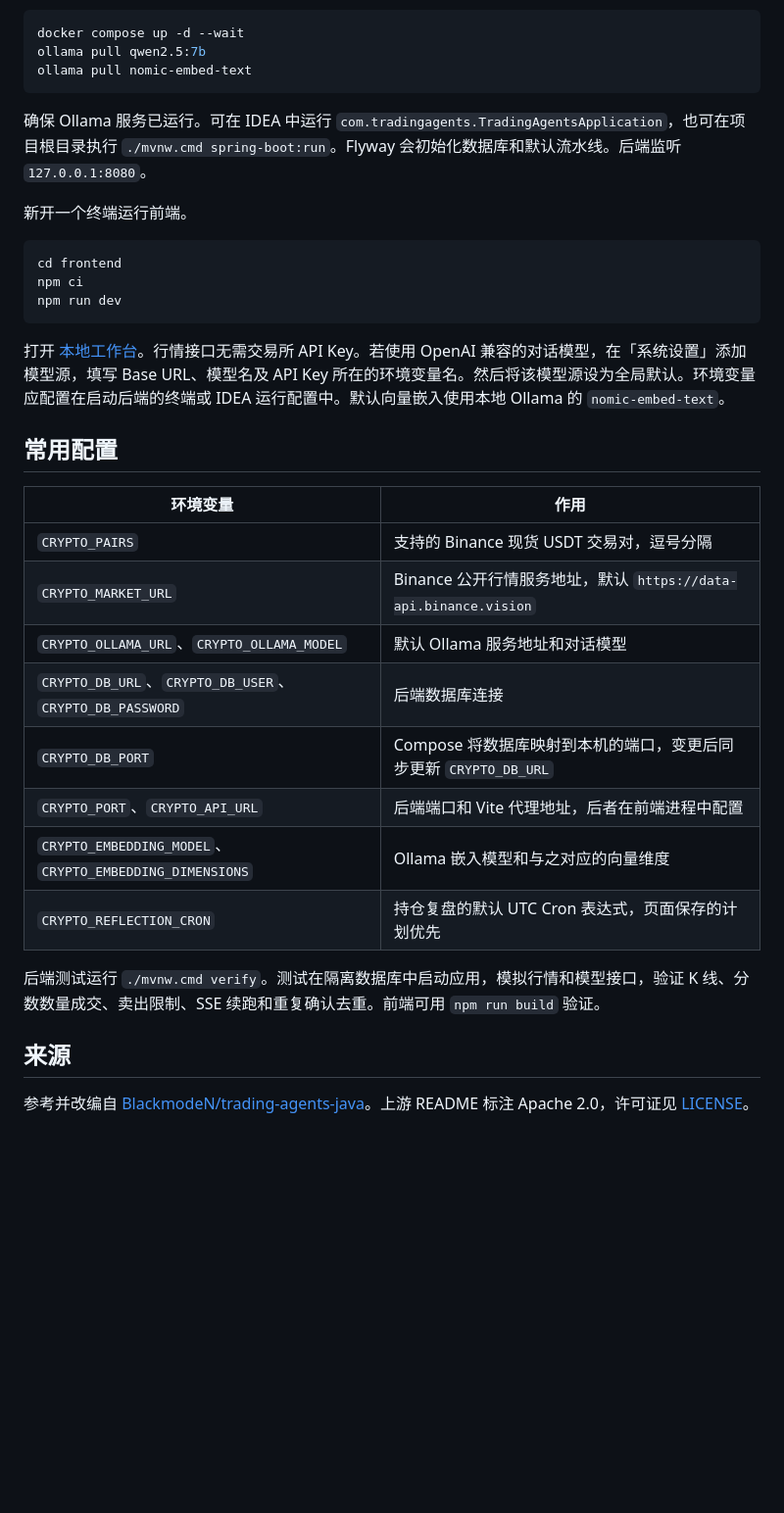
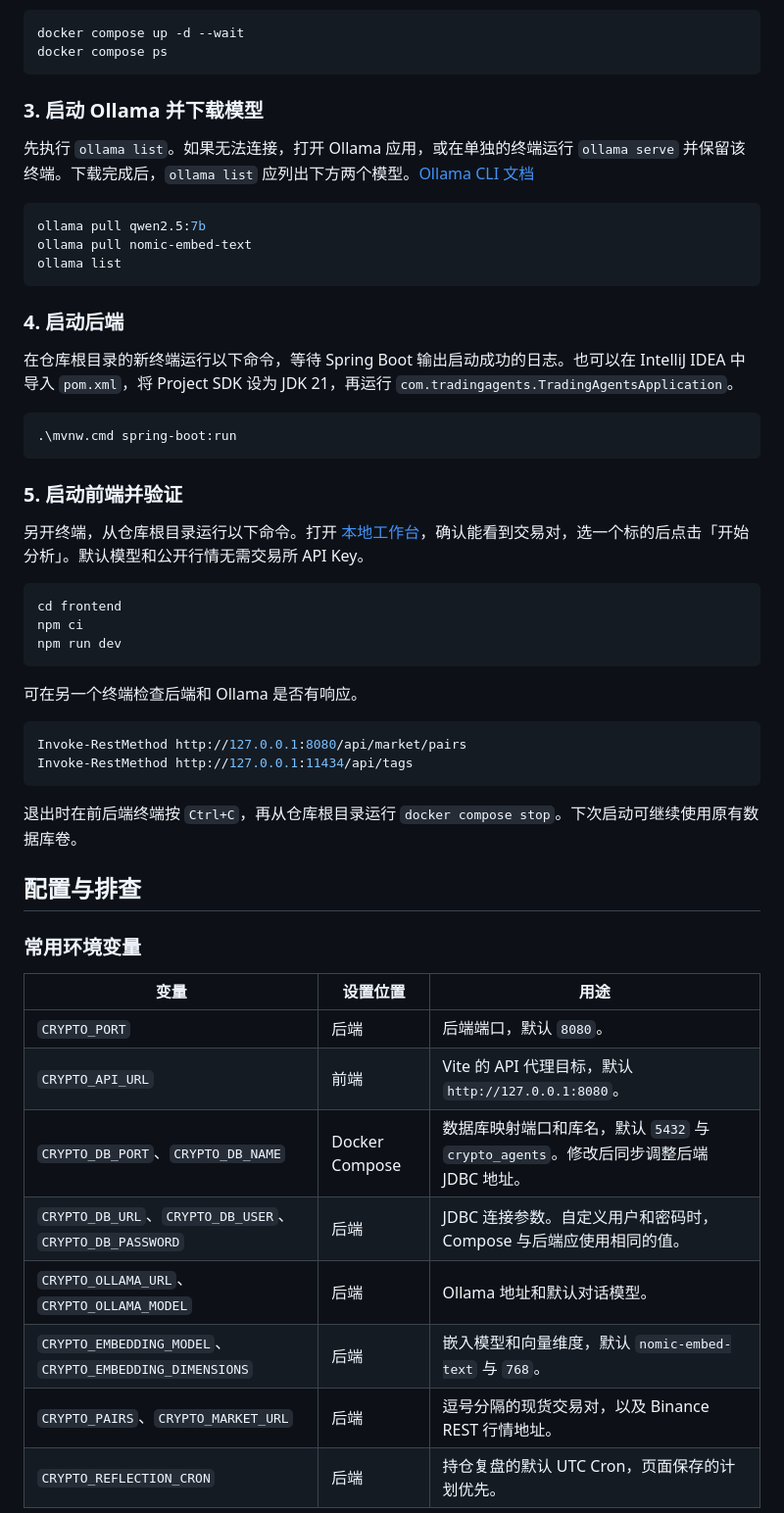
Before and after one commit to daly-wmh/crypto-trading-agents, a Markdown page: README.md, the part around one of its changes. Shown at 98% size. Rendered like a GitHub page; blank space fills up the shorter version.

````diff
--- a/README.md
+++ b/README.md
@@ -18,13 +70,30 @@
 
 ```powershell
 docker compose up -d --wait
+docker compose ps
+```
+
+### 3. 启动 Ollama 并下载模型
+
+先执行 `ollama list`。如果无法连接，打开 Ollama 应用，或在单独的终端运行 `ollama serve` 并保留该终端。下载完成后，`ollama list` 应列出下方两个模型。[Ollama CLI 文档](https://docs.ollama.com/cli)
+
+```powershell
 ollama pull qwen2.5:7b
 ollama pull nomic-embed-text
+ollama list
 ```
 
-确保 Ollama 服务已运行。可在 IDEA 中运行 `com.tradingagents.TradingAgentsApplication`，也可在项目根目录执行 `./mvnw.cmd spring-boot:run`。Flyway 会初始化数据库和默认流水线。后端监听 `127.0.0.1:8080`。
+### 4. 启动后端
 
-新开一个终端运行前端。
+在仓库根目录的新终端运行以下命令，等待 Spring Boot 输出启动成功的日志。也可以在 IntelliJ IDEA 中导入 `pom.xml`，将 Project SDK 设为 JDK 21，再运行 `com.tradingagents.TradingAgentsApplication`。
+
+```powershell
+.\mvnw.cmd spring-boot:run
+```
+
+### 5. 启动前端并验证
+
+另开终端，从仓库根目录运行以下命令。打开 [本地工作台](http://127.0.0.1:3000/)，确认能看到交易对，选一个标的后点击「开始分析」。默认模型和公开行情无需交易所 API Key。
 
 ```powershell
 cd frontend
@@ -32,24 +101,27 @@ npm ci
 npm run dev
 ```
 
-打开 [本地工作台](http://127.0.0.1:3000)。行情接口无需交易所 API Key。若使用 OpenAI 兼容的对话模型，在「系统设置」添加模型源，填写 Base URL、模型名及 API Key 所在的环境变量名。然后将该模型源设为全局默认。环境变量应配置在启动后端的终端或 IDEA 运行配置中。默认向量嵌入使用本地 Ollama 的 `nomic-embed-text`。
+可在另一个终端检查后端和 Ollama 是否有响应。
 
-## 常用配置
+```powershell
+Invoke-RestMethod http://127.0.0.1:8080/api/market/pairs
+Invoke-RestMethod http://127.0.0.1:11434/api/tags
+```
 
-| 环境变量 | 作用 |
-| --- | --- |
-| `CRYPTO_PAIRS` | 支持的 Binance 现货 USDT 交易对，逗号分隔 |
-| `CRYPTO_MARKET_URL` | Binance 公开行情服务地址，默认 `https://data-api.binance.vision` |
-| `CRYPTO_OLLAMA_URL`、`CRYPTO_OLLAMA_MODEL` | 默认 Ollama 服务地址和对话模型 |
-| `CRYPTO_DB_URL`、`CRYPTO_DB_USER`、`CRYPTO_DB_PASSWORD` | 后端数据库连接 |
-| `CRYPTO_DB_PORT` | Compose 将数据库映射到本机的端口，变更后同步更新 `CRYPTO_DB_URL` |
-| `CRYPTO_PORT`、`CRYPTO_API_URL` | 后端端口和 Vite 代理地址，后者在前端进程中配置 |
-| `CRYPTO_EMBEDDING_MODEL`、`CRYPTO_EMBEDDING_DIMENSIONS` | Ollama 嵌入模型和与之对应的向量维度 |
-| `CRYPTO_REFLECTION_CRON` | 持仓复盘的默认 UTC Cron 表达式，页面保存的计划优先 |
+退出时在前后端终端按 `Ctrl+C`，再从仓库根目录运行 `docker compose stop`。下次启动可继续使用原有数据库卷。
 
-后端测试运行 `./mvnw.cmd verify`。测试在隔离数据库中启动应用，模拟行情和模型接口，验证 K 线、分数数量成交、卖出限制、SSE 续跑和重复确认去重。前端可用 `npm run build` 验证。
+## 配置与排查
 
-## 来源
+### 常用环境变量
 
-参考并改编自 [BlackmodeN/trading-agents-java](https://github.com/BlackmodeN/trading-agents-java/tree/1a13d92b9d00b81a4461618f4b90754cb70ed429)。上游 README 标注 Apache 2.0，许可证见 [LICENSE](LICENSE)。
+| 变量 | 设置位置 | 用途 |
+| --- | --- | --- |
+| `CRYPTO_PORT` | 后端 | 后端端口，默认 `8080`。 |
+| `CRYPTO_API_URL` | 前端 | Vite 的 API 代理目标，默认 `http://127.0.0.1:8080`。 |
+| `CRYPTO_DB_PORT`、`CRYPTO_DB_NAME` | Docker Compose | 数据库映射端口和库名，默认 `5432` 与 `crypto_agents`。修改后同步调整后端 JDBC 地址。 |
+| `CRYPTO_DB_URL`、`CRYPTO_DB_USER`、`CRYPTO_DB_PASSWORD` | 后端 | JDBC 连接参数。自定义用户和密码时，Compose 与后端应使用相同的值。 |
+| `CRYPTO_OLLAMA_URL`、`CRYPTO_OLLAMA_MODEL` | 后端 | Ollama 地址和默认对话模型。 |
+| `CRYPTO_EMBEDDING_MODEL`、`CRYPTO_EMBEDDING_DIMENSIONS` | 后端 | 嵌入模型和向量维度，默认 `nomic-embed-text` 与 `768`。 |
+| `CRYPTO_PAIRS`、`CRYPTO_MARKET_URL` | 后端 | 逗号分隔的现货交易对，以及 Binance REST 行情地址。 |
+| `CRYPTO_REFLECTION_CRON` | 后端 | 持仓复盘的默认 UTC Cron，页面保存的计划优先。 |
 
````
Also changed, not shown: other parts of README.md (+83 -13 lines), docs/screenshots/analysis.png (added), docs/screenshots/paper-trading.png (added), docs/screenshots/pipeline.png (added).
